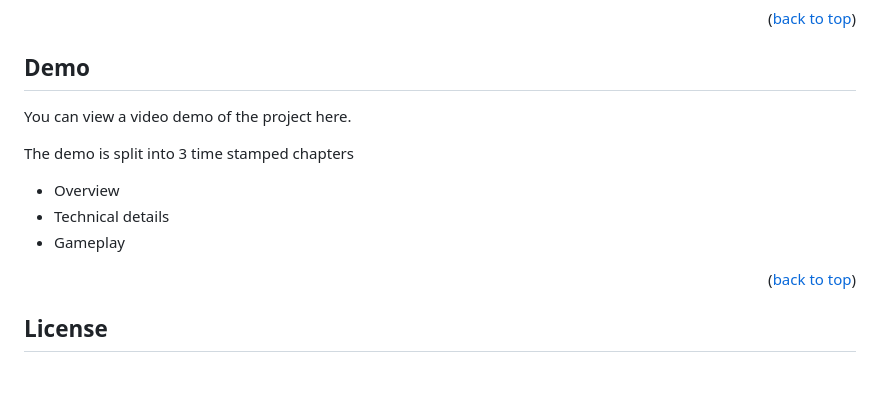
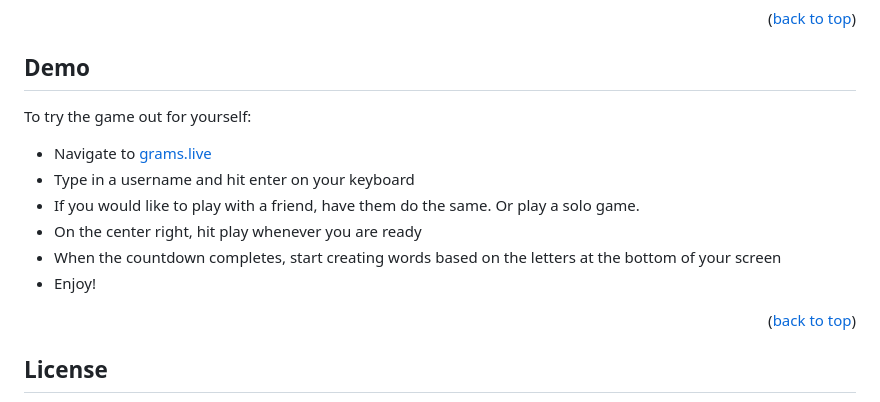
Before and after one commit to bentsignal/Grams, a Markdown page: README.md, the part around the change. Drawn GitHub-style; blank space fills up the shorter version.

```diff
--- a/README.md
+++ b/README.md
@@ -42,14 +42,14 @@ This is not a very serious project. I thought of it while talking with the two p
 
 ## Demo
 
-You can view a video demo of the project <a href="" target="_blank">here</a>.
+To try the game out for yourself:
 
-The demo is split into 3 time stamped chapters
-* Overview
-* Technical details
-* Gameplay
-
-
+* Navigate to <a href="https://www.grams.live" target="_blank">grams.live</a>
+* Type in a username and hit enter on your keyboard
+* If you would like to play with a friend, have them do the same. Or play a solo game.
+* On the center right, hit play whenever you are ready
+* When the countdown completes, start creating words based on the letters at the bottom of your screen
+* Enjoy!
 
 <p align="right">(<a href="#readme-top">back to top</a>)</p>
 
```
